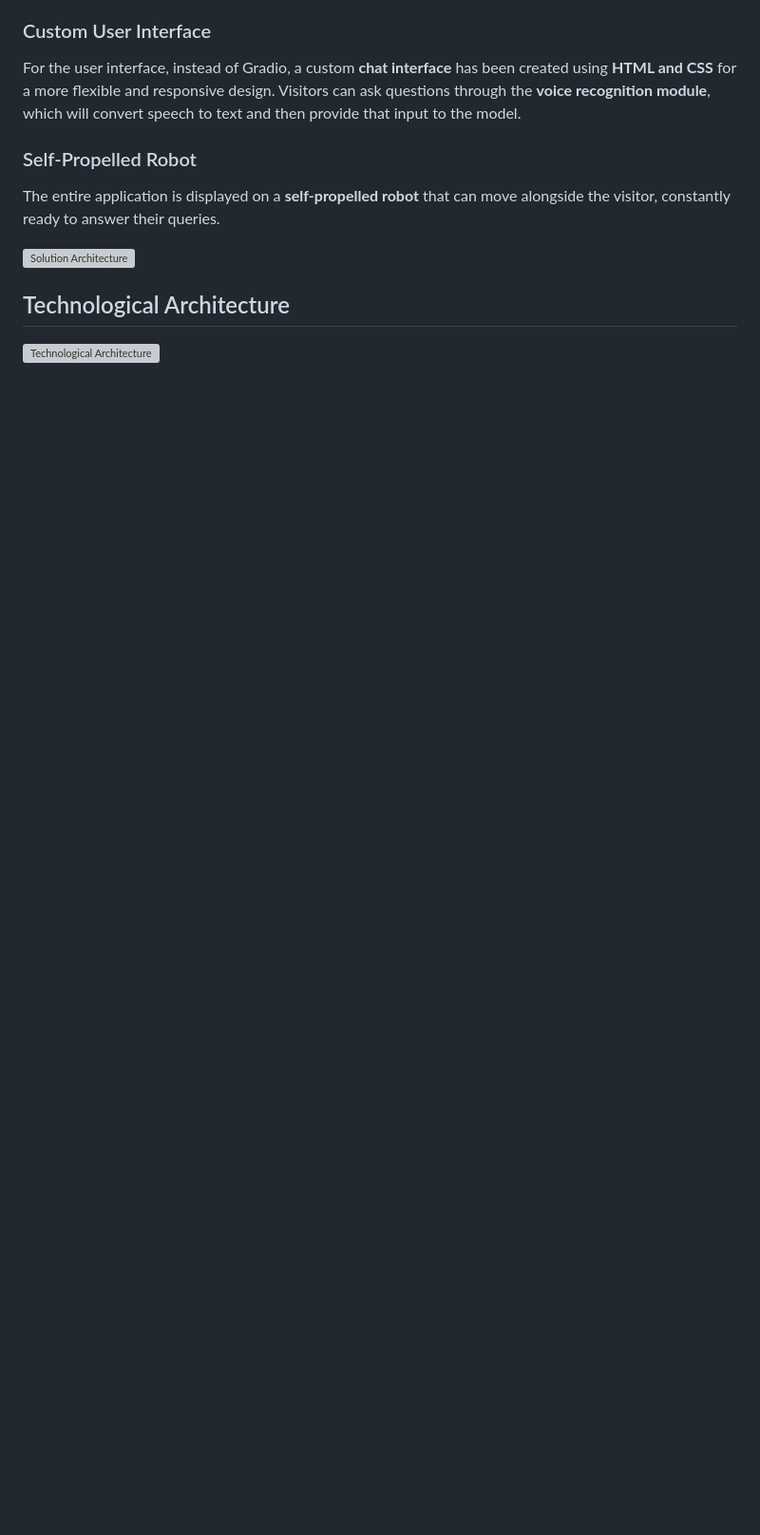
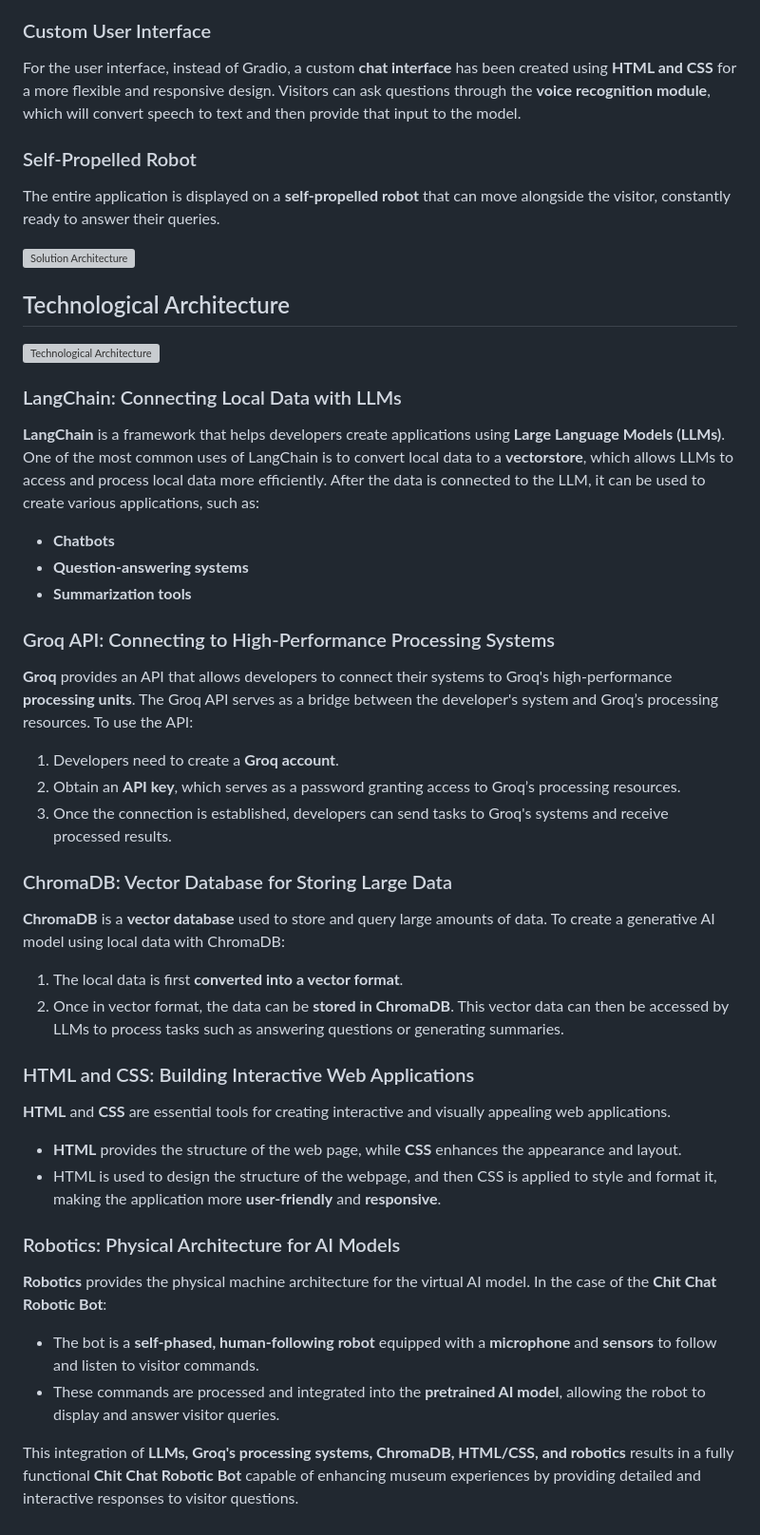
Before and after one commit to PrashanthNandhakumar/Intel-Gen_AI-Hackathon, a Markdown page: README.md, the part around the change. Shown: that part at 95% size. Drawn GitHub-style; blank space fills up the shorter version; grey boxes are pictures that could not be loaded.

```diff
--- a/README.md
+++ b/README.md
@@ -76,3 +76,33 @@ The entire application is displayed on a **self-propelled robot** that can move
 
 ## Technological Architecture
 ![Technological Architecture](https://github.com/dev-dhanushkumar/Intel-Gen_AI-Hackathon/blob/documentation/static/chitchat%20one.png)
+
+### LangChain: Connecting Local Data with LLMs
+**LangChain** is a framework that helps developers create applications using **Large Language Models (LLMs)**. One of the most common uses of LangChain is to convert local data to a **vectorstore**, which allows LLMs to access and process local data more efficiently. After the data is connected to the LLM, it can be used to create various applications, such as:
+- **Chatbots**
+- **Question-answering systems**
+- **Summarization tools**
+
+### Groq API: Connecting to High-Performance Processing Systems
+**Groq** provides an API that allows developers to connect their systems to Groq's high-performance **processing units**. The Groq API serves as a bridge between the developer's system and Groq’s processing resources. To use the API:
+1. Developers need to create a **Groq account**.
+2. Obtain an **API key**, which serves as a password granting access to Groq’s processing resources.
+3. Once the connection is established, developers can send tasks to Groq's systems and receive processed results.
+
+### ChromaDB: Vector Database for Storing Large Data
+**ChromaDB** is a **vector database** used to store and query large amounts of data. To create a generative AI model using local data with ChromaDB:
+1. The local data is first **converted into a vector format**.
+2. Once in vector format, the data can be **stored in ChromaDB**.
+This vector data can then be accessed by LLMs to process tasks such as answering questions or generating summaries.
+
+### HTML and CSS: Building Interactive Web Applications
+**HTML** and **CSS** are essential tools for creating interactive and visually appealing web applications.
+- **HTML** provides the structure of the web page, while **CSS** enhances the appearance and layout.
+- HTML is used to design the structure of the webpage, and then CSS is applied to style and format it, making the application more **user-friendly** and **responsive**.
+
+### Robotics: Physical Architecture for AI Models
+**Robotics** provides the physical machine architecture for the virtual AI model. In the case of the **Chit Chat Robotic Bot**:
+- The bot is a **self-phased, human-following robot** equipped with a **microphone** and **sensors** to follow and listen to visitor commands.
+- These commands are processed and integrated into the **pretrained AI model**, allowing the robot to display and answer visitor queries.
+
+This integration of **LLMs, Groq's processing systems, ChromaDB, HTML/CSS, and robotics** results in a fully functional **Chit Chat Robotic Bot** capable of enhancing museum experiences by providing detailed and interactive responses to visitor questions.
```
